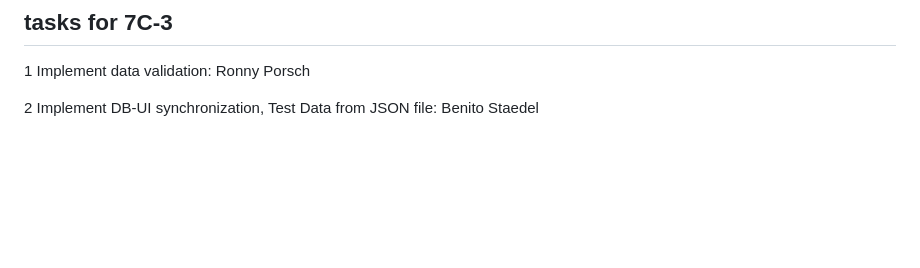
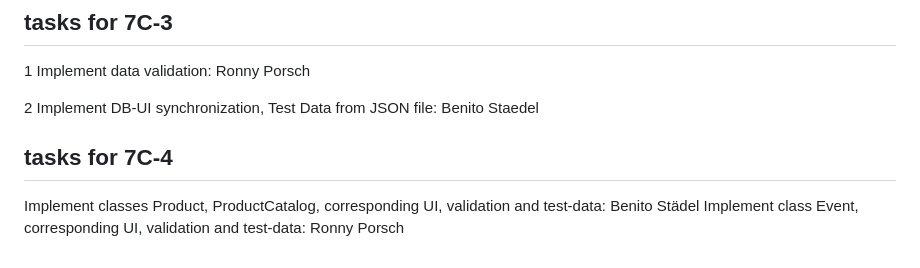
Before and after one commit to fontvu/webapps-btu-assignment7, a Markdown page: README.md, the part around the change. GitHub-like rendering; blank space fills up the shorter version.

```diff
--- a/README.md
+++ b/README.md
@@ -83,3 +83,7 @@ Enabling/disabling UI elements based on authentication: Benito Staedel
 1 Implement data validation: Ronny Porsch
 
 2 Implement DB-UI synchronization, Test Data from JSON file: Benito Staedel
+
+## tasks for 7C-4
+Implement classes Product, ProductCatalog, corresponding UI, validation and test-data: Benito Städel
+Implement class Event, corresponding UI, validation and test-data: Ronny Porsch
```
